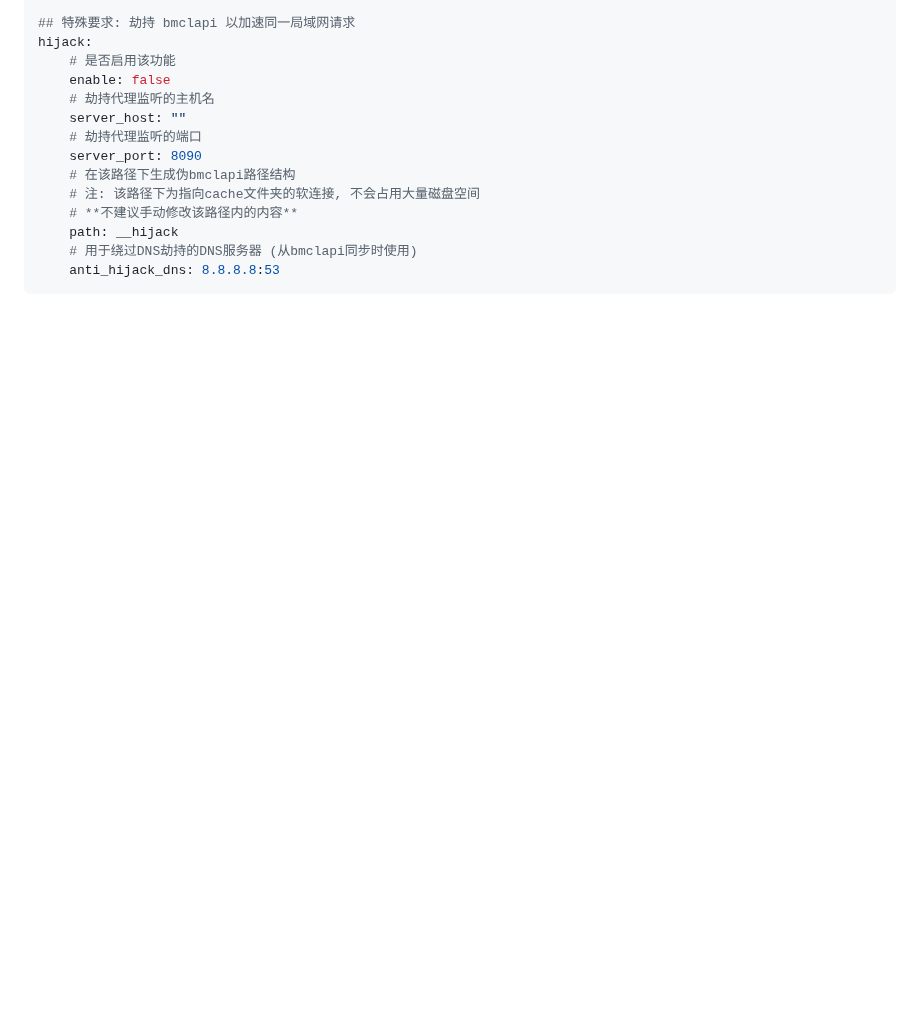
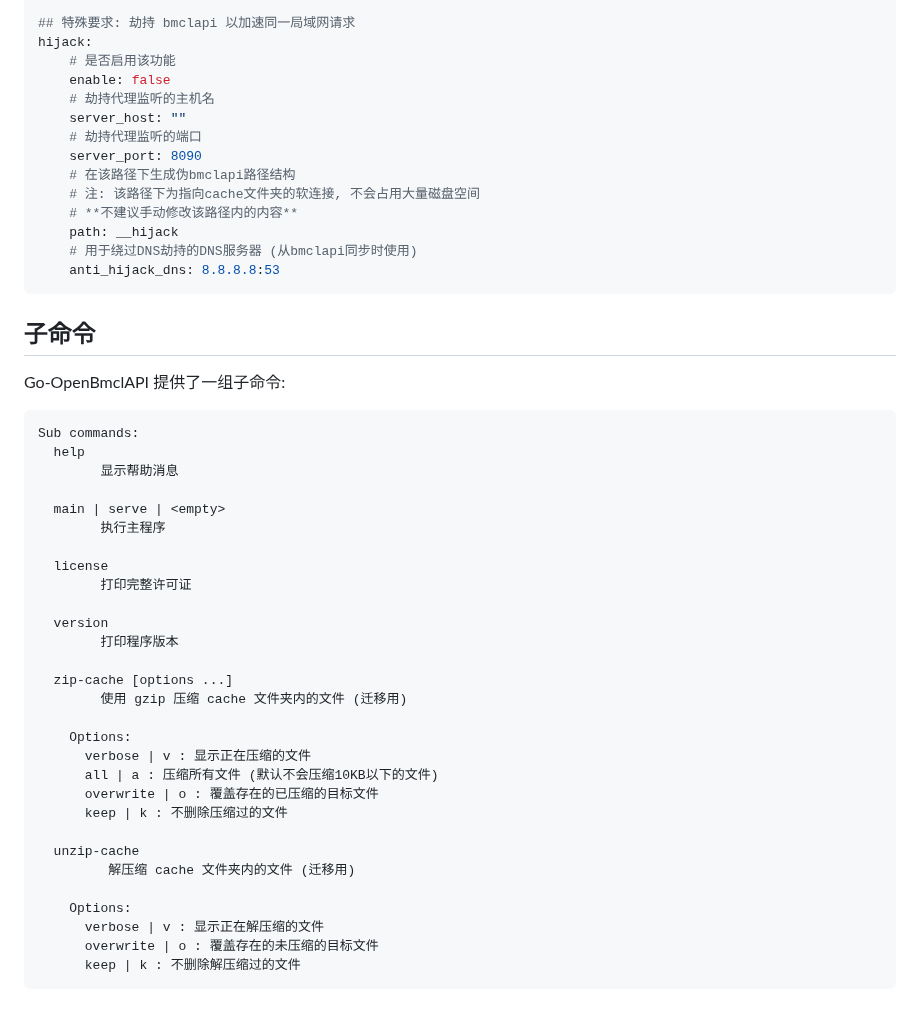
Before and after one commit to LiterMC/go-openbmclapi, a Markdown page: README.MD, the part around the change. GitHub-like rendering; blank space fills up the shorter version.

````diff
--- a/README.MD
+++ b/README.MD
@@ -148,3 +148,38 @@ hijack:
     # 用于绕过DNS劫持的DNS服务器 (从bmclapi同步时使用)
     anti_hijack_dns: 8.8.8.8:53
 ```
+
+## 子命令
+
+Go-OpenBmclAPI 提供了一组子命令:
+```
+Sub commands:
+  help
+        显示帮助消息
+
+  main | serve | <empty>
+        执行主程序
+
+  license
+        打印完整许可证
+
+  version
+        打印程序版本
+
+  zip-cache [options ...]
+        使用 gzip 压缩 cache 文件夹内的文件 (迁移用)
+
+    Options:
+      verbose | v : 显示正在压缩的文件
+      all | a : 压缩所有文件 (默认不会压缩10KB以下的文件)
+      overwrite | o : 覆盖存在的已压缩的目标文件
+      keep | k : 不删除压缩过的文件
+
+  unzip-cache
+         解压缩 cache 文件夹内的文件 (迁移用)
+
+    Options:
+      verbose | v : 显示正在解压缩的文件
+      overwrite | o : 覆盖存在的未压缩的目标文件
+      keep | k : 不删除解压缩过的文件
+```
````
